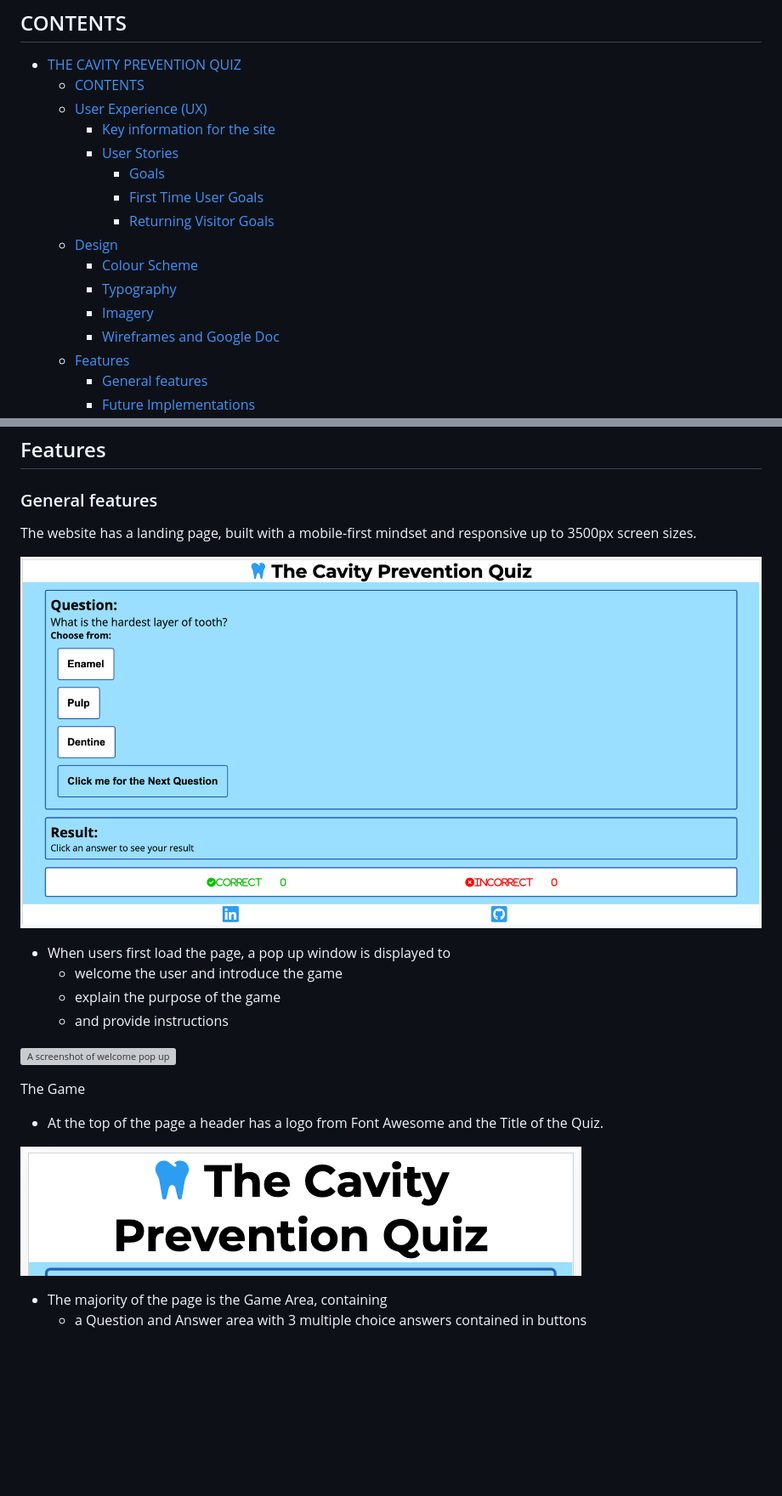
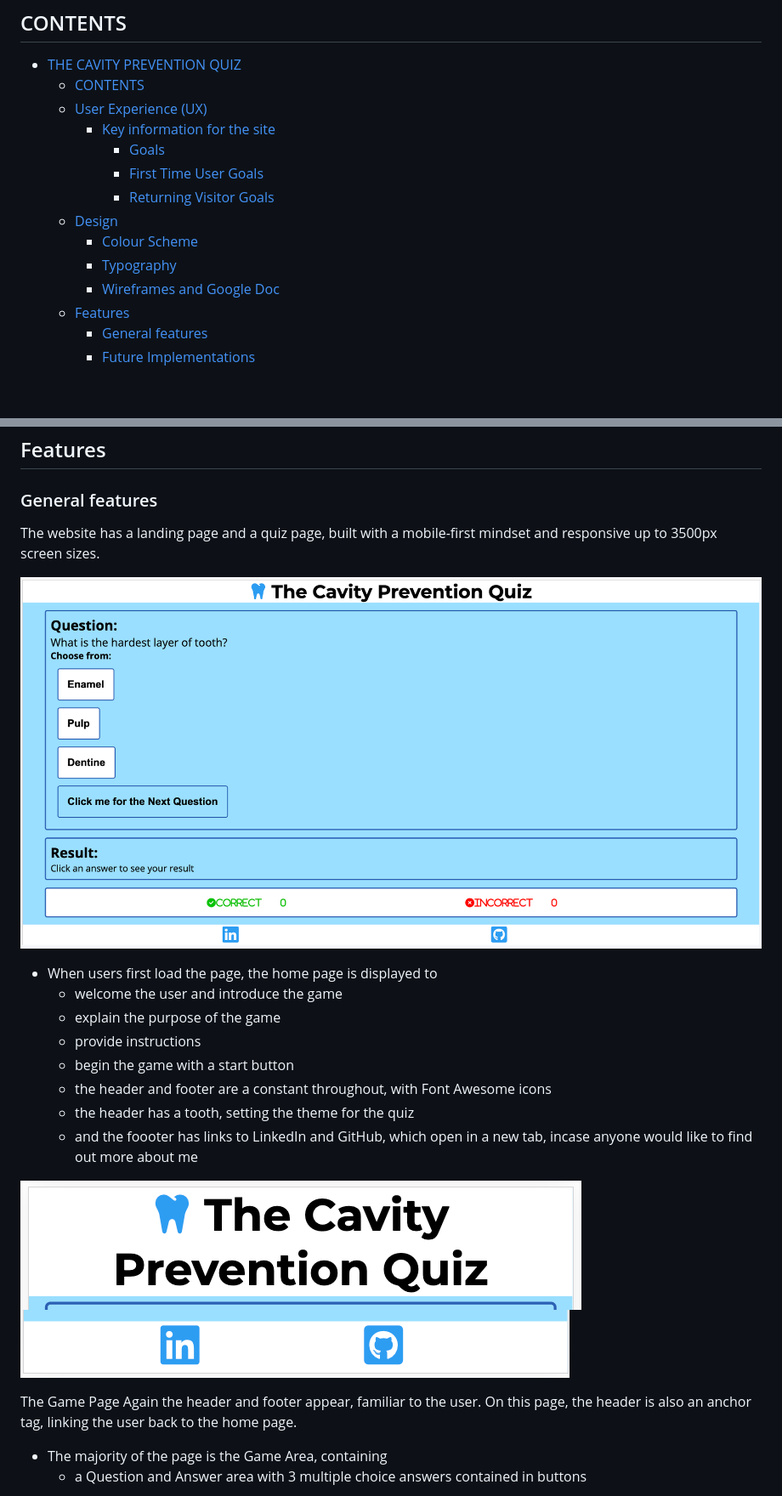
Before and after one commit to kellie-cat/dental-quiz, a Markdown page: README.md, 2 parts joined by grey strips. Shown: that part at 85% size. Rendered like a GitHub page; blank space fills up the shorter version; grey boxes are pictures that could not be loaded.

```diff
--- a/README.md
+++ b/README.md
@@ -19,14 +19,12 @@ However, there are some straightforward actions that we as indiviuals can take t
   - [CONTENTS](#contents)
   - [User Experience (UX)](#user-experience-ux)
     - [Key information for the site](#key-information-for-the-site)
-    - [User Stories](#user-stories)
       - [Goals](#goals)
       - [First Time User Goals](#first-time-user-goals)
       - [Returning Visitor Goals](#returning-visitor-goals)
   - [Design](#design)
     - [Colour Scheme](#colour-scheme)
     - [Typography](#typography)
-    - [Imagery](#imagery)
     - [Wireframes and Google Doc](#wireframes-and-google-doc)
   - [Features](#features)
     - [General features](#general-features)
@@ -118,5 +110,5 @@ Balsamiq wireframes were trialed to plan the project layout.
 
 ### General features
 
-The website has a landing page, built with a mobile-first mindset and responsive up to 3500px screen sizes.
+The website has a landing page and a quiz page, built with a mobile-first mindset and responsive up to 3500px screen sizes.
 
@@ -124,16 +116,18 @@ The website has a landing page, built with a mobile-first mindset and responsive
 
-- When users first load the page, a pop up window is displayed to
+- When users first load the page, the home page is displayed to
   - welcome the user and introduce the game
   - explain the purpose of the game
-  - and provide instructions
-
-![A screenshot of welcome pop up]()
-
-The Game
-
-- At the top of the page a header has a logo from Font Awesome and the Title of the Quiz.
+  - provide instructions
+  - begin the game with a start button
+  - the header and footer are a constant throughout, with Font Awesome icons
+  - the header has a tooth, setting the theme for the quiz
+  - and the foooter has links to LinkedIn and GitHub, which open in a new tab, incase anyone would like to find out more about me
 
 ![A screenshot of the header on a mobile device](docs/mobile-header.png)
+![A screenshot of the footer on a mobile device](docs/mobile-footer.png)
+
+The Game Page
+Again the header and footer appear, familiar to the user. On this page, the header is also an anchor tag, linking the user back to the home page.
 
 - The majority of the page is the Game Area, containing
   - a Question and Answer area with 3 multiple choice answers contained in buttons
```
Also changed, not shown: other parts of README.md (+17 -23 lines), docs/contrast-grid-pp2.png.
